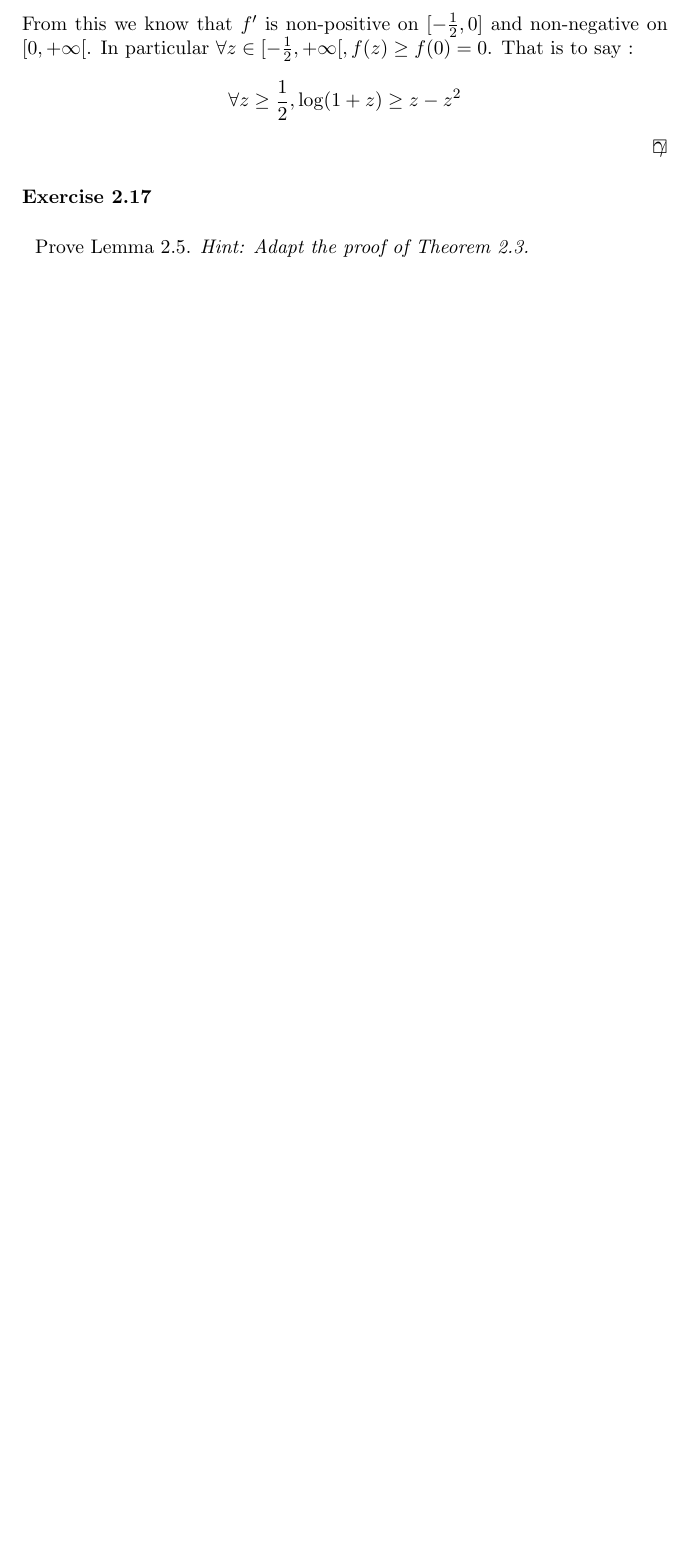
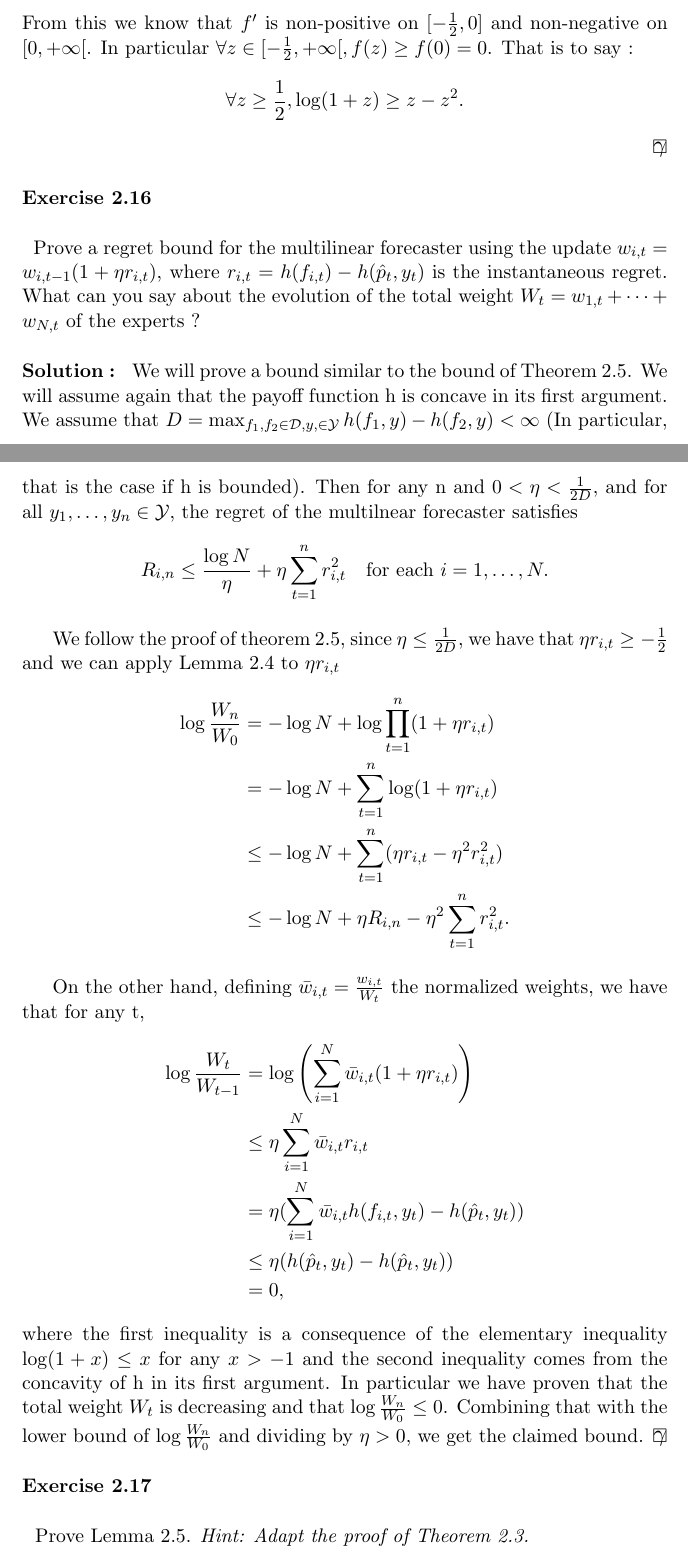
Before and after one commit to ludovicschwartz/prediction_learning_and_games_solutions, a LaTeX document (chapter_02/main.tex, which reads chapter_02/16.tex): part of page 9 of 13 before the commit and two parts of pages 9 and 10 of 14 after it, the two joined at a grey line, cut so that both start at the same text, the shorter picture padded with empty space. The pictures show the PDF file main.pdf that the author committed with the source.

Commit message:
Added 2.16 and its solution

```diff
--- a/chapter_02/16.tex
+++ b/chapter_02/16.tex
@@ -1,6 +1,29 @@
 %! TEX root = ./main.tex
-\begin{exercise}[TODO]{}
+\begin{exercise}[]{}
+	Prove a regret bound for the multilinear forecaster using the update $ w_{i,t} = w_{i,t-1}(1+\eta r_{i,t}) $, where $ r_{i,t} = h(f_{i,t}) - h(\hat{p}_t,y_t) $ is the instantaneous regret. What can you say about the evolution of the total weight $ W_t = w_{1,t} + \cdots + w_{N,t} $ of the experts ?
 \end{exercise}
 
-\begin{solution}[TODO]
+\begin{solution}[]
+We will prove a bound similar to the bound of Theorem 2.5. We will assume again that the payoff function h is concave in its first argument. We assume that $ D = \max_{f_1, f_2\in \mathcal{D}, y, \in \mathcal{Y}}h(f_1,y) - h(f_2,y) <\infty $ (In particular, that is the case if h is bounded). Then for any n and $ 0<\eta< \frac{1}{2D} $, and for all $ y_1,\ldots,y_n \in \mathcal{Y}$, the regret of the multilnear forecaster satisfies
+\begin{equation*}
+	R_{i,n} \leq \frac{\log N}{\eta} + \eta \sum_{t=1}^{n}r_{i,t}^2 \quad  \text{for each } i=1,\ldots,N.
+\end{equation*}
+
+We follow the proof of theorem 2.5, since $ \eta \leq \frac{1}{2D} $, we have that $ \eta r_{i,t} \geq -\frac{1}{2} $ and we can apply Lemma 2.4 to $ \eta r_{i,t} $
+\begin{align*}
+	\log \frac{W_n}{W_0} &= - \log N + \log \prod_{t=1}^n(1+ \eta r_{i,t})\\
+			     &= - \log N + \sum_{t=1}^{n} \log(1 + \eta r_{i,t}) \\
+			     &\leq -\log N + \sum_{t=1}^{n}(\eta r_{i,t} - \eta^2 r_{i,t}^2) \\
+			     &\leq -\log N + \eta R_{i,n} -\eta^2 \sum_{t=1}^{n}r_{i,t}^2.
+\end{align*}
+
+On the other hand, defining $ \bar{w}_{i,t} = \frac{w_{i,t}}{W_t} $ the normalized weights, we have that for any t,
+\begin{align*}
+	\log \frac{W_t}{W_{t-1}} &= \log \left( \sum_{i=1}^{N}\bar{w}_{i,t}(1+ \eta r_{i,t}) \right) \\
+				 &\leq  \eta \sum_{i=1}^{N}\bar{w}_{i,t}r_{i,t}\\
+				 &=\eta(\sum_{i=1}^{N}\bar{w}_{i,t}h(f_{i,t},y_t) - h(\hat{p}_t,y_t))\\
+				 &\leq \eta(h(\hat{p}_t,y_t) - h(\hat{p}_t,y_t))\\
+				 &= 0,
+\end{align*}
+where the first inequality is a consequence of the elementary inequality $ \log(1+x) \leq x $ for any $ x>-1 $ and the second inequality comes from the concavity of h in its first argument. In particular we have proven that the total weight $ W_t $ is decreasing and that $ \log \frac{W_n}{W_0} \leq 0 $. Combining that with the lower bound of $ \log \frac{W_n}{W_0} $ and dividing by $ \eta >0 $, we get the claimed bound.
 \end{solution}
```
Also changed, not shown: main.pdf.
